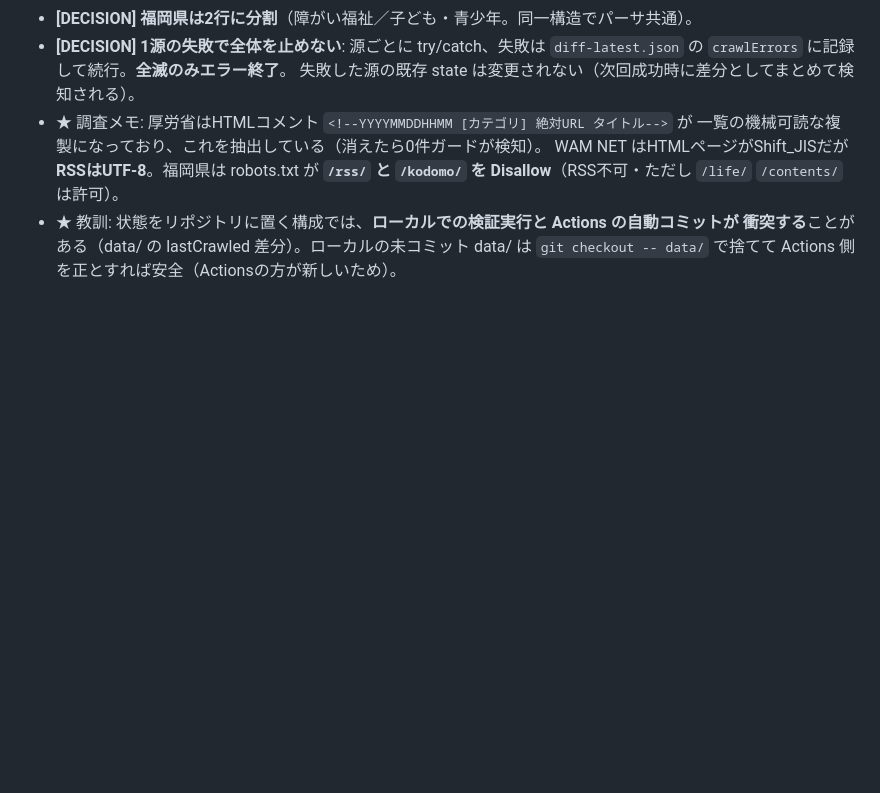
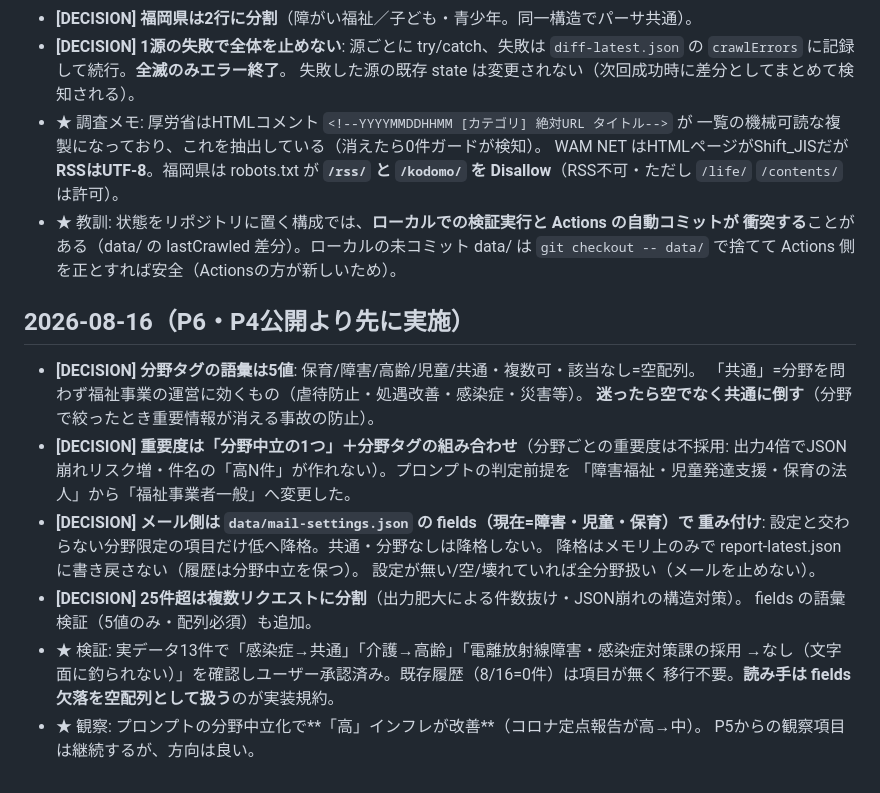
Before and after one commit to kanda-houtokukai/fukushi-watch, a Markdown page: fukushi-watch-archive-2026-08.md, the part around the change. Drawn GitHub-style; blank space fills up the shorter version.

```diff
--- a/fukushi-watch-archive-2026-08.md
+++ b/fukushi-watch-archive-2026-08.md
@@ -135,3 +135,23 @@
 - ★ 教訓: 状態をリポジトリに置く構成では、**ローカルでの検証実行と Actions の自動コミットが
   衝突する**ことがある（data/ の lastCrawled 差分）。ローカルの未コミット data/ は
   `git checkout -- data/` で捨てて Actions 側を正とすれば安全（Actionsの方が新しいため）。
+
+## 2026-08-16（P6・P4公開より先に実施）
+
+- **[DECISION] 分野タグの語彙は5値**: 保育/障害/高齢/児童/共通・複数可・該当なし=空配列。
+  「共通」=分野を問わず福祉事業の運営に効くもの（虐待防止・処遇改善・感染症・災害等）。
+  **迷ったら空でなく共通に倒す**（分野で絞ったとき重要情報が消える事故の防止）。
+- **[DECISION] 重要度は「分野中立の1つ」＋分野タグの組み合わせ**（分野ごとの重要度は不採用:
+  出力4倍でJSON崩れリスク増・件名の「高N件」が作れない）。プロンプトの判定前提を
+  「障害福祉・児童発達支援・保育の法人」から「福祉事業者一般」へ変更した。
+- **[DECISION] メール側は `data/mail-settings.json` の fields（現在=障害・児童・保育）で
+  重み付け**: 設定と交わらない分野限定の項目だけ低へ降格。共通・分野なしは降格しない。
+  降格はメモリ上のみで report-latest.json に書き戻さない（履歴は分野中立を保つ）。
+  設定が無い/空/壊れていれば全分野扱い（メールを止めない）。
+- **[DECISION] 25件超は複数リクエストに分割**（出力肥大による件数抜け・JSON崩れの構造対策）。
+  fields の語彙検証（5値のみ・配列必須）も追加。
+- ★ 検証: 実データ13件で「感染症→共通」「介護→高齢」「電離放射線障害・感染症対策課の採用
+  →なし（文字面に釣られない）」を確認しユーザー承認済み。既存履歴（8/16=0件）は項目が無く
+  移行不要。**読み手は fields 欠落を空配列として扱う**のが実装規約。
+- ★ 観察: プロンプトの分野中立化で**「高」インフレが改善**（コロナ定点報告が高→中）。
+  P5からの観察項目は継続するが、方向は良い。
```
Also changed, not shown: fukushi-watch-handoff.md (+31 -24 lines).
